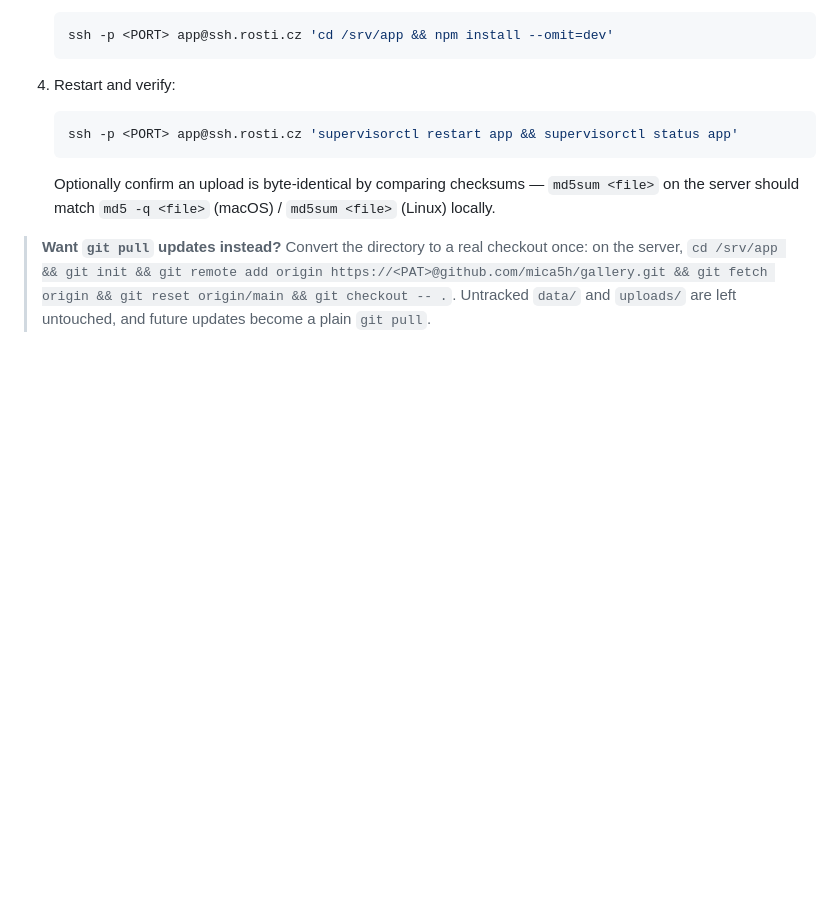
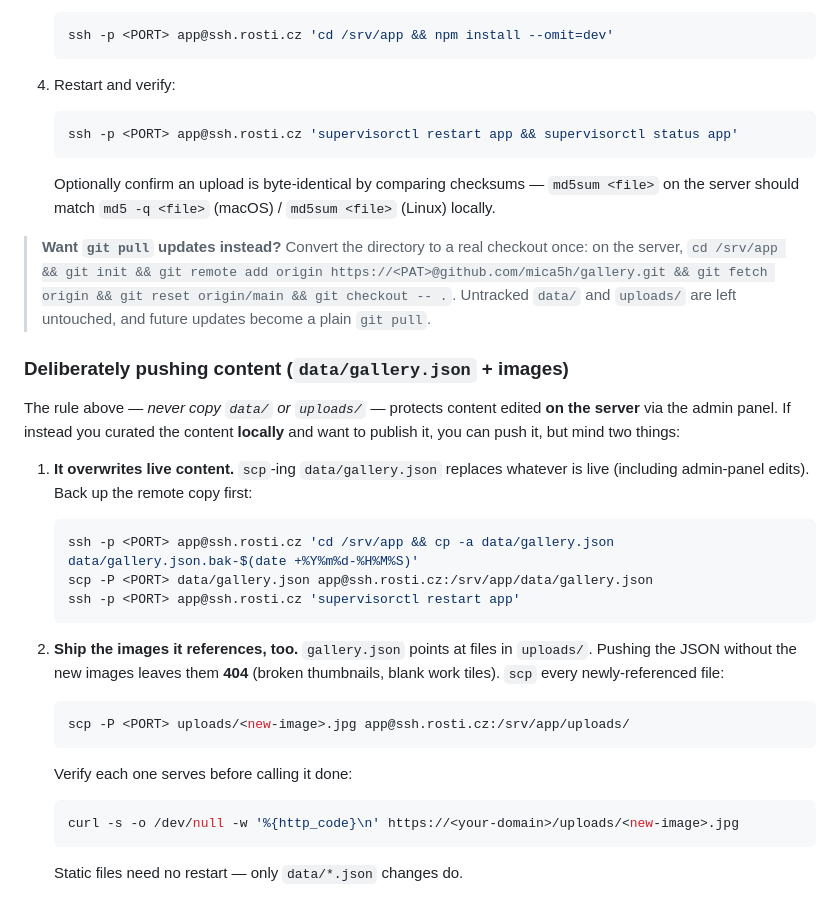
Before and after one commit to mica5h/gallery, a Markdown page: DEPLOY-ROSTI.md, the part around the change. Rendered like a GitHub page; blank space fills up the shorter version.

Commit message:
Document deliberate content-push flow in DEPLOY-ROSTI.md
Add a subsection for publishing locally-curated content: backing up
the remote data/gallery.json before overwriting, and shipping every
uploads/ image the JSON references so works don't 404.

Co-Authored-By: Claude Opus 4.8 (1M context) <noreply@anthropic.com>

````diff
--- a/DEPLOY-ROSTI.md
+++ b/DEPLOY-ROSTI.md
@@ -186,3 +186,34 @@ in git.
 > https://<PAT>@github.com/mica5h/gallery.git && git fetch origin && git reset
 > origin/main && git checkout -- .`. Untracked `data/` and `uploads/` are left
 > untouched, and future updates become a plain `git pull`.
+
+### Deliberately pushing content (`data/gallery.json` + images)
+
+The rule above — *never copy `data/` or `uploads/`* — protects content edited
+**on the server** via the admin panel. If instead you curated the content
+**locally** and want to publish it, you can push it, but mind two things:
+
+1. **It overwrites live content.** `scp`-ing `data/gallery.json` replaces whatever
+   is live (including admin-panel edits). Back up the remote copy first:
+
+   ```bash
+   ssh -p <PORT> app@ssh.rosti.cz 'cd /srv/app && cp -a data/gallery.json data/gallery.json.bak-$(date +%Y%m%d-%H%M%S)'
+   scp -P <PORT> data/gallery.json app@ssh.rosti.cz:/srv/app/data/gallery.json
+   ssh -p <PORT> app@ssh.rosti.cz 'supervisorctl restart app'
+   ```
+
+2. **Ship the images it references, too.** `gallery.json` points at files in
+   `uploads/`. Pushing the JSON without the new images leaves them **404** (broken
+   thumbnails, blank work tiles). `scp` every newly-referenced file:
+
+   ```bash
+   scp -P <PORT> uploads/<new-image>.jpg app@ssh.rosti.cz:/srv/app/uploads/
+   ```
+
+   Verify each one serves before calling it done:
+
+   ```bash
+   curl -s -o /dev/null -w '%{http_code}\n' https://<your-domain>/uploads/<new-image>.jpg
+   ```
+
+   Static files need no restart — only `data/*.json` changes do.
````
